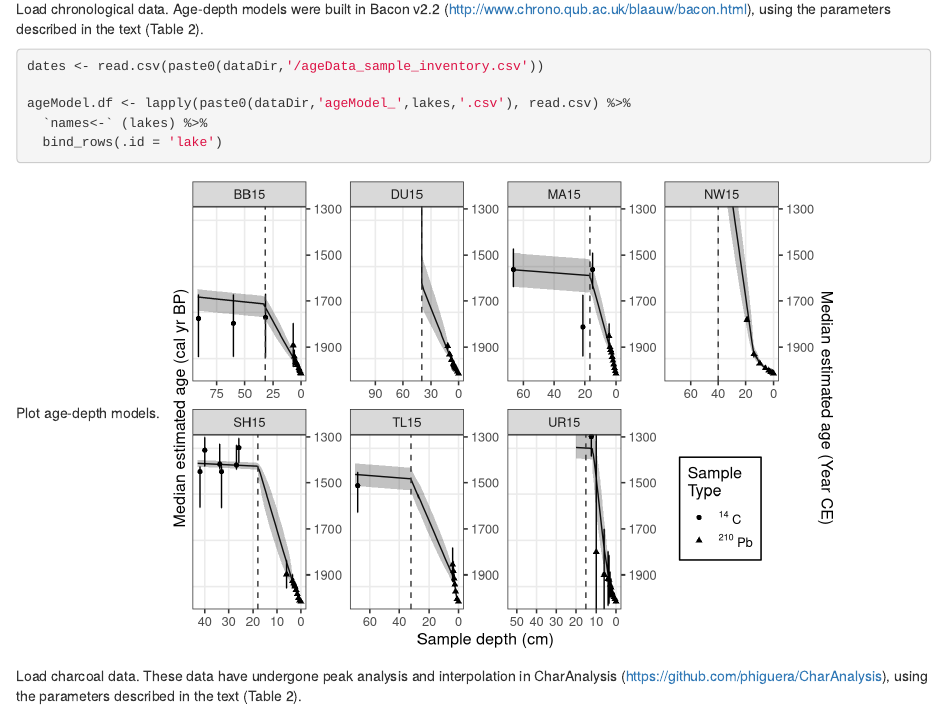
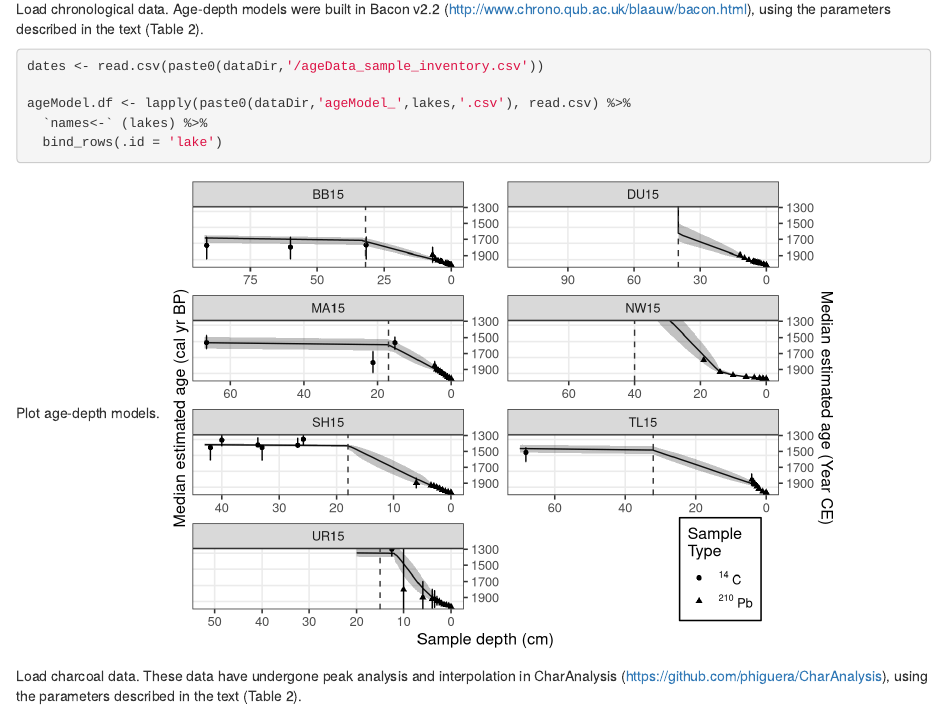
Before and after one commit to tylerhoecker/nowitna, an R Markdown document (analysis_main.Rmd): the page in a window 1100 px wide, from 480 px down. Rendered offline with R 4.5, knitr and Pandoc, with nearby package versions.

Commit message:
Recompiled html, minor change to age-depth plot.

````diff
--- a/analysis_main.Rmd
+++ b/analysis_main.Rmd
@@ -54,11 +54,11 @@ ggplot(ageModel.df, aes(x = depth)) +
   scale_x_reverse() +
   scale_y_continuous(trans = 'reverse', sec.axis = sec_axis(~1950-., name = 'Median estimated age (Year CE)')) +
   coord_cartesian(ylim = c(-65,625)) +
-  facet_wrap(~lake, ncol = 4, scales = 'free') +  #, scales = 'free'
+  facet_wrap(~lake, ncol = 2, scales = 'free') +  #, scales = 'free'
   labs(x = 'Sample depth (cm)', y = 'Median estimated age (cal yr BP)') +
   theme_bw(base_size = 12) +
   theme(panel.grid.minor = element_blank(),
-        legend.position = c(0.9, 0.25), # c(0,0) bottom left, c(1,1) top-right.
+        legend.position = c(0.9, 0.1), # c(0,0) bottom left, c(1,1) top-right.
         legend.background = element_rect(fill = "#ffffffaa", colour = "black"))
 ```
 
````
Also changed, not shown: analysis_main.html.
